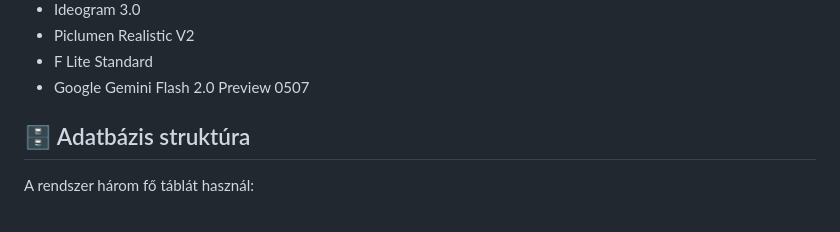
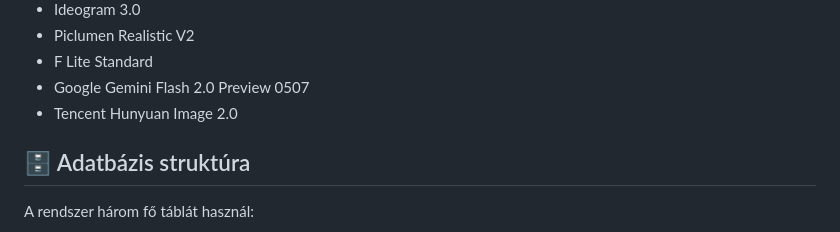
Before and after one commit to icebob/Leaderboard-Image, a Markdown page: README.md, the part around the change. GitHub-like rendering.

Commit message:
new model: Tencent Hunyuan Image 2.0

```diff
--- a/README.md
+++ b/README.md
@@ -144,6 +144,7 @@ MODELS = {
 - Piclumen Realistic V2
 - F Lite Standard
 - Google Gemini Flash 2.0 Preview 0507
+- Tencent Hunyuan Image 2.0
 
 ## 🗄️ Adatbázis struktúra
 
```
